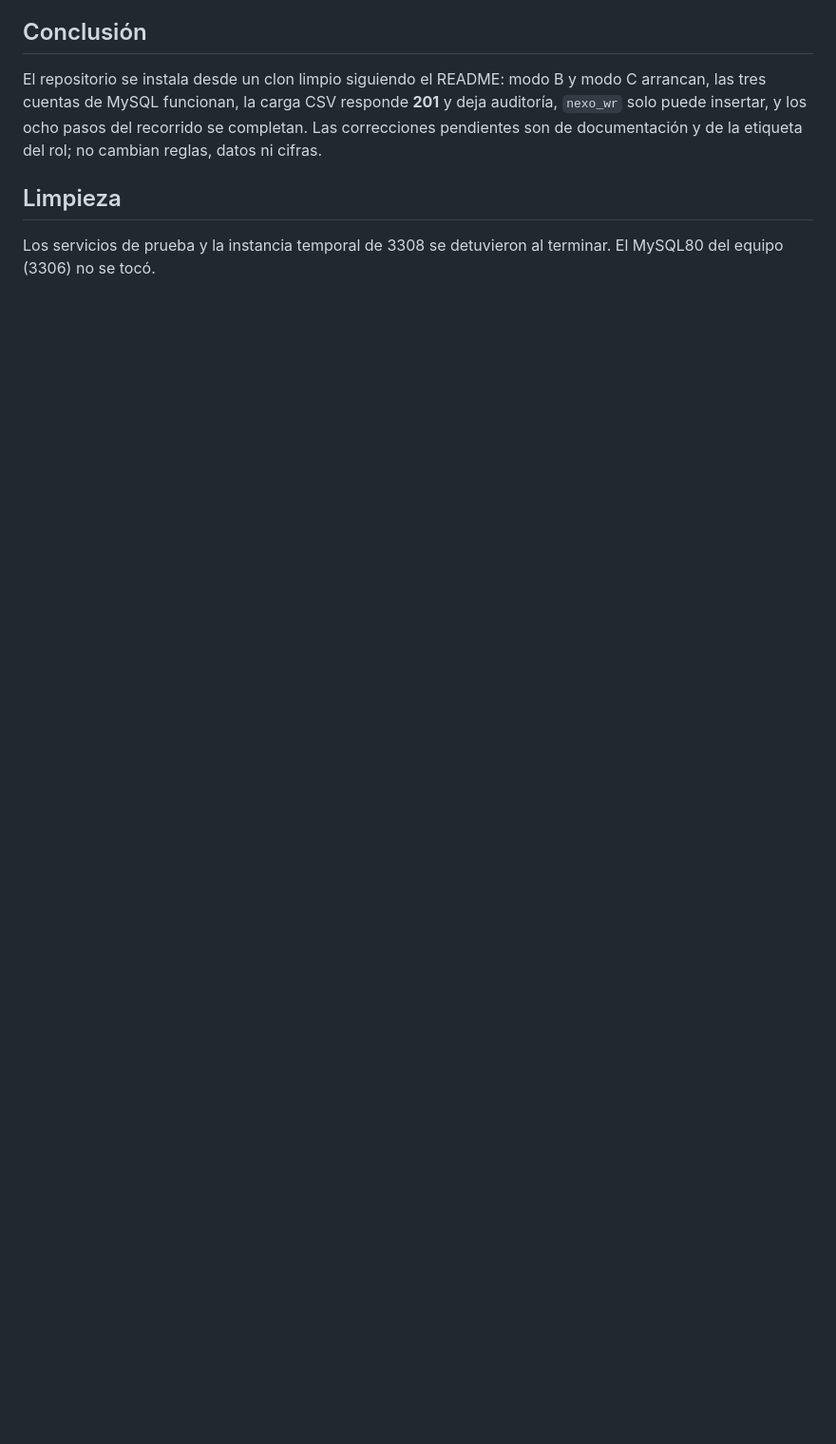
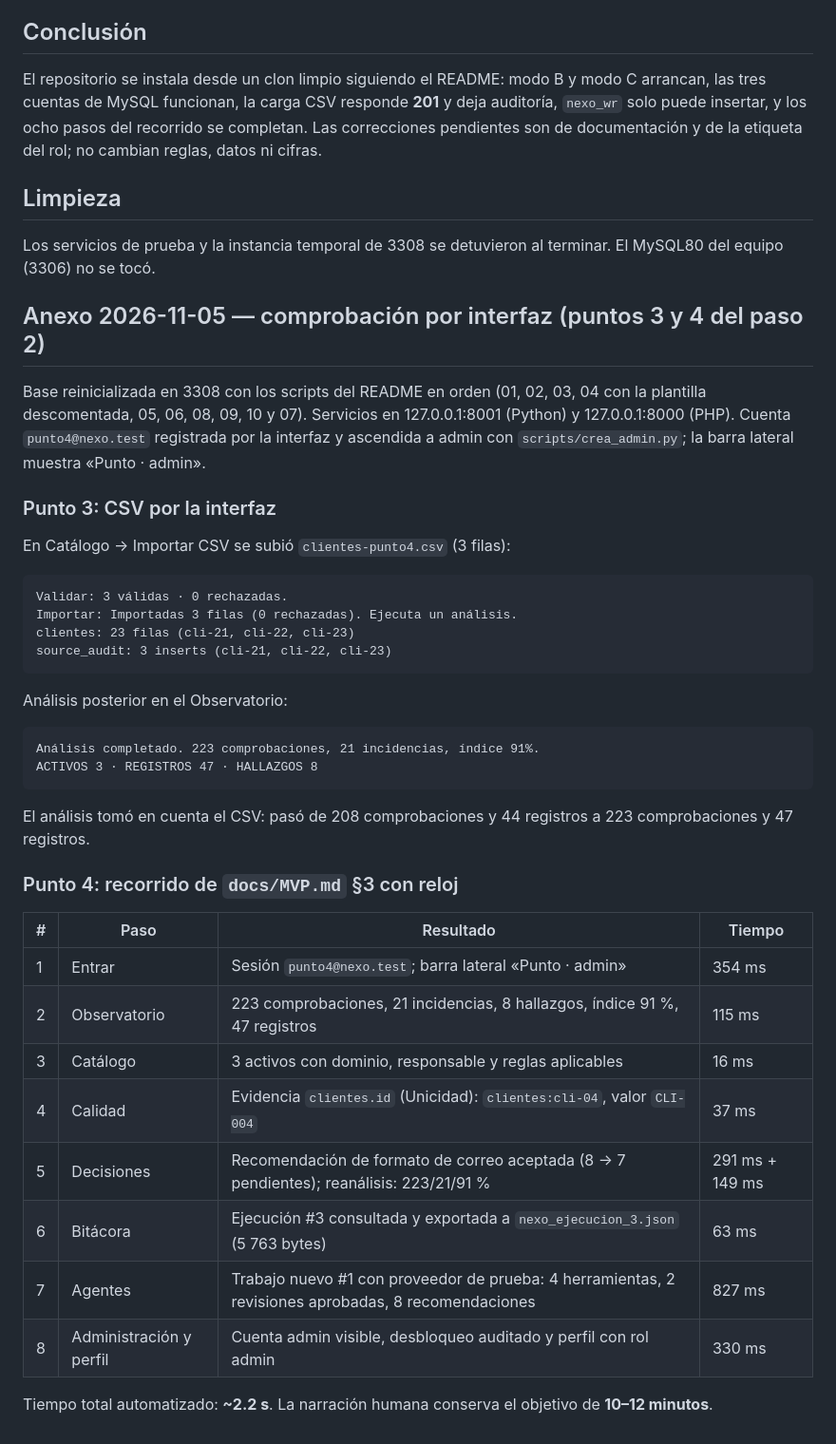
Before and after one commit to osvaldo070477-source/G19X-UTSLRC-OGV-759-ACADEMIC, a Markdown page: docs/evidencias/instalacion-limpia-2026-11-05.md, the part around the change. Shown at 95% size. Rendered like a GitHub page; blank space fills up the shorter version.

Commit message:
docs: agrega comprobacion por interfaz y reloj del recorrido

````diff
--- a/docs/evidencias/instalacion-limpia-2026-11-05.md
+++ b/docs/evidencias/instalacion-limpia-2026-11-05.md
@@ -156,3 +156,48 @@ la etiqueta del rol; no cambian reglas, datos ni cifras.
 
 Los servicios de prueba y la instancia temporal de 3308 se detuvieron al
 terminar. El MySQL80 del equipo (3306) no se tocó.
+
+## Anexo 2026-11-05 — comprobación por interfaz (puntos 3 y 4 del paso 2)
+
+Base reinicializada en 3308 con los scripts del README en orden (01, 02, 03,
+04 con la plantilla descomentada, 05, 06, 08, 09, 10 y 07). Servicios en
+127.0.0.1:8001 (Python) y 127.0.0.1:8000 (PHP). Cuenta `punto4@nexo.test`
+registrada por la interfaz y ascendida a admin con `scripts/crea_admin.py`; la
+barra lateral muestra «Punto · admin».
+
+### Punto 3: CSV por la interfaz
+
+En Catálogo → Importar CSV se subió `clientes-punto4.csv` (3 filas):
+
+```text
+Validar: 3 válidas · 0 rechazadas.
+Importar: Importadas 3 filas (0 rechazadas). Ejecuta un análisis.
+clientes: 23 filas (cli-21, cli-22, cli-23)
+source_audit: 3 inserts (cli-21, cli-22, cli-23)
+```
+
+Análisis posterior en el Observatorio:
+
+```text
+Análisis completado. 223 comprobaciones, 21 incidencias, índice 91%.
+ACTIVOS 3 · REGISTROS 47 · HALLAZGOS 8
+```
+
+El análisis tomó en cuenta el CSV: pasó de 208 comprobaciones y 44 registros
+a 223 comprobaciones y 47 registros.
+
+### Punto 4: recorrido de `docs/MVP.md` §3 con reloj
+
+| # | Paso | Resultado | Tiempo |
+|---|------|-----------|--------|
+| 1 | Entrar | Sesión `punto4@nexo.test`; barra lateral «Punto · admin» | 354 ms |
+| 2 | Observatorio | 223 comprobaciones, 21 incidencias, 8 hallazgos, índice 91 %, 47 registros | 115 ms |
+| 3 | Catálogo | 3 activos con dominio, responsable y reglas aplicables | 16 ms |
+| 4 | Calidad | Evidencia `clientes.id` (Unicidad): `clientes:cli-04`, valor `CLI-004` | 37 ms |
+| 5 | Decisiones | Recomendación de formato de correo aceptada (8 → 7 pendientes); reanálisis: 223/21/91 % | 291 ms + 149 ms |
+| 6 | Bitácora | Ejecución #3 consultada y exportada a `nexo_ejecucion_3.json` (5 763 bytes) | 63 ms |
+| 7 | Agentes | Trabajo nuevo #1 con proveedor de prueba: 4 herramientas, 2 revisiones aprobadas, 8 recomendaciones | 827 ms |
+| 8 | Administración y perfil | Cuenta admin visible, desbloqueo auditado y perfil con rol admin | 330 ms |
+
+Tiempo total automatizado: **~2.2 s**. La narración humana conserva el objetivo
+de **10–12 minutos**.
````
